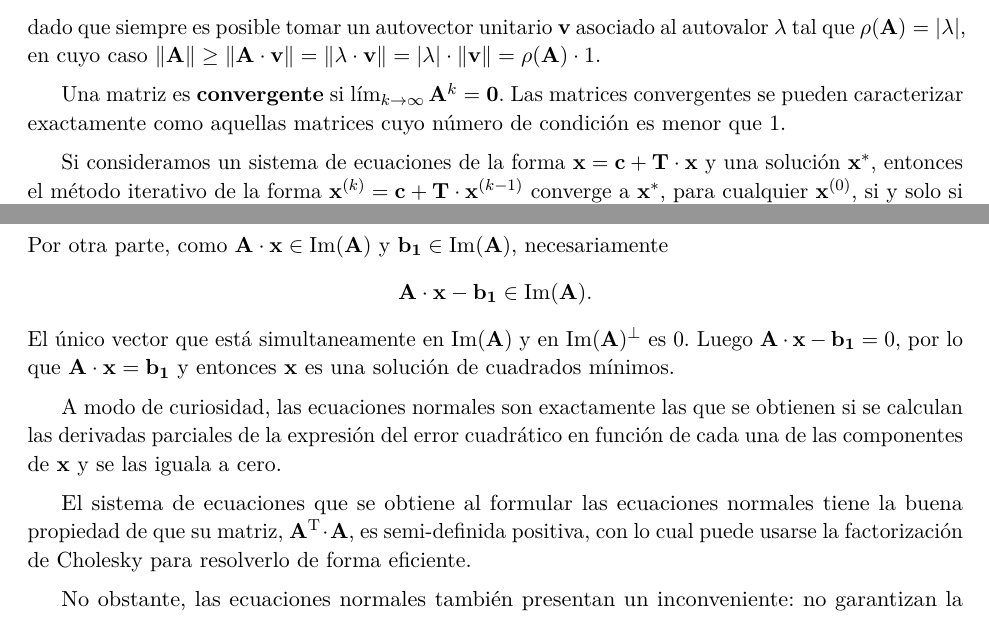
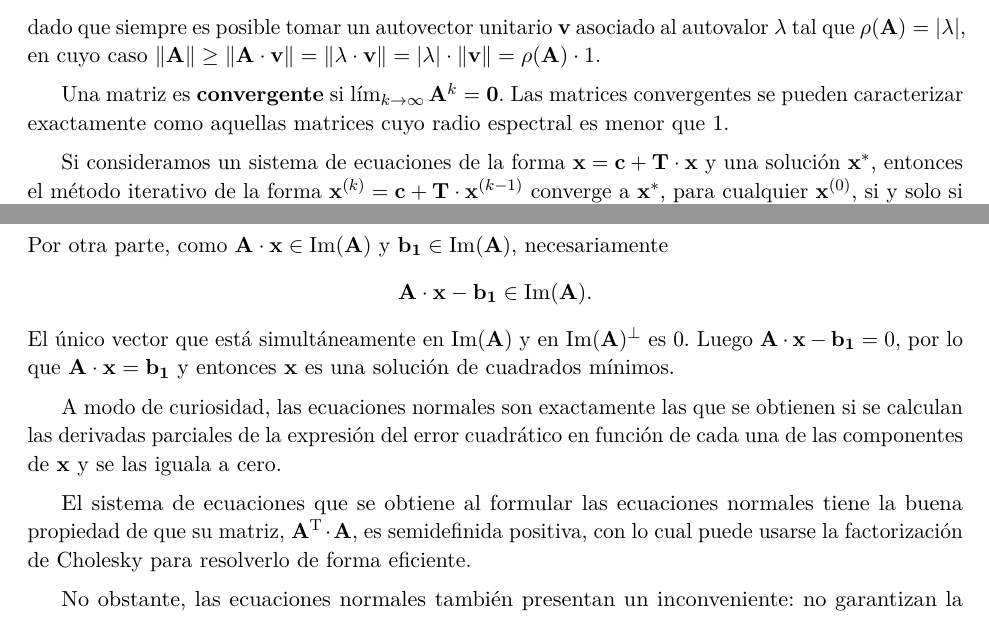
Before and after one commit to francofrizzo/apunte-metnum, a LaTeX document (apunte-metodos.tex, which reads 3-metodos-iterativos.tex, 7-cml.tex): two parts of pages 22 and 35 of 44, joined at a grey line, cut so that both start at the same text. Compiled offline with pdfLaTeX.

Commit message:
Arreglo errores y typos menores

```diff
--- a/3-metodos-iterativos.tex
+++ b/3-metodos-iterativos.tex
@@ -48,7 +48,7 @@ caso $\lVert \mat{A} \rVert
 
 Una matriz es \textbf{convergente} si $\lim_{k \to \infty} \mat{A}^k
 = \mat{0}$. Las matrices convergentes se pueden caracterizar exactamente como
-aquellas matrices cuyo número de condición es menor que $1$.
+aquellas matrices cuyo radio espectral es menor que $1$.
 
 % TODO: Demostrar la propiedad de convergencia. Usar la diferencia entre
 % iteración y la siguiente.
--- a/7-cml.tex
+++ b/7-cml.tex
@@ -159,7 +159,7 @@ iguala a cero.
 
 El sistema de ecuaciones que se obtiene al formular las ecuaciones normales
 tiene la buena propiedad de que su matriz, $\mat{A}\trans \cdot \mat{A}$,
-es semi-definida positiva, con lo cual puede usarse la factorización de
+es semidefinida positiva, con lo cual puede usarse la factorización de
 Cholesky para resolverlo de forma eficiente.
 
 No obstante, las ecuaciones normales también presentan un inconveniente: no garantizan la estabilidad numérica.
```
Also changed, not shown: apunte-metodos.pdf, 7-cml.tex (2 more changed lines).
